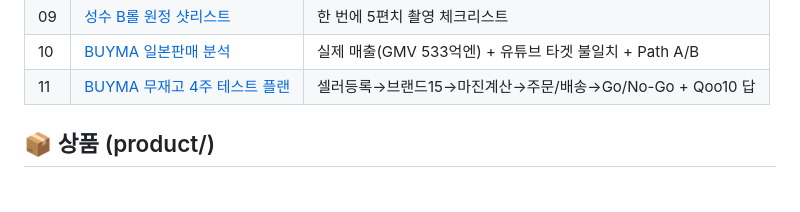
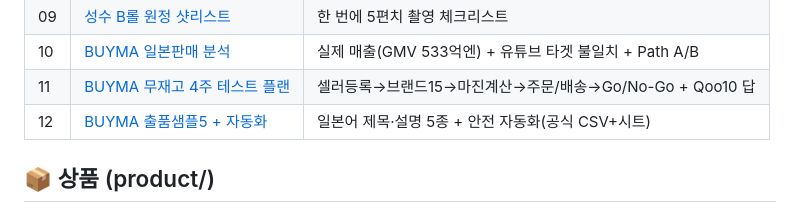
Before and after one commit to lovelyjae/kfashion-yt, a Markdown page: README.md, the part around the change. Drawn GitHub-style.

Commit message:
BUYMA 출품 샘플 5종(일본어 제목·설명) + 자동화 현실(공식CSV 안전·봇 위험) + README

```diff
--- a/README.md
+++ b/README.md
@@ -24,6 +24,7 @@
 | 09 | [성수 B롤 원정 샷리스트](09_성수_B롤_원정_샷리스트.md) | 한 번에 5편치 촬영 체크리스트 |
 | 10 | [BUYMA 일본판매 분석](10_BUYMA_일본판매_분석.md) | 실제 매출(GMV 533억엔) + 유튜브 타겟 불일치 + Path A/B |
 | 11 | [BUYMA 무재고 4주 테스트 플랜](11_BUYMA_4주테스트_실행플랜.md) | 셀러등록→브랜드15→마진계산→주문/배송→Go/No-Go + Qoo10 답 |
+| 12 | [BUYMA 출품샘플5 + 자동화](12_BUYMA_출품샘플5_자동화.md) | 일본어 제목·설명 5종 + 안전 자동화(공식 CSV+시트) |
 
 ## 📦 상품 (product/)
 - [표지 cover.png](product/cover.png) — A4 1600×2263 / [크몽 표지 kmong_cover.png](product/kmong_cover.png) — 652×488
```
Also changed, not shown: 12_BUYMA_출품샘플5_자동화.md (added, +147 -0 lines).
